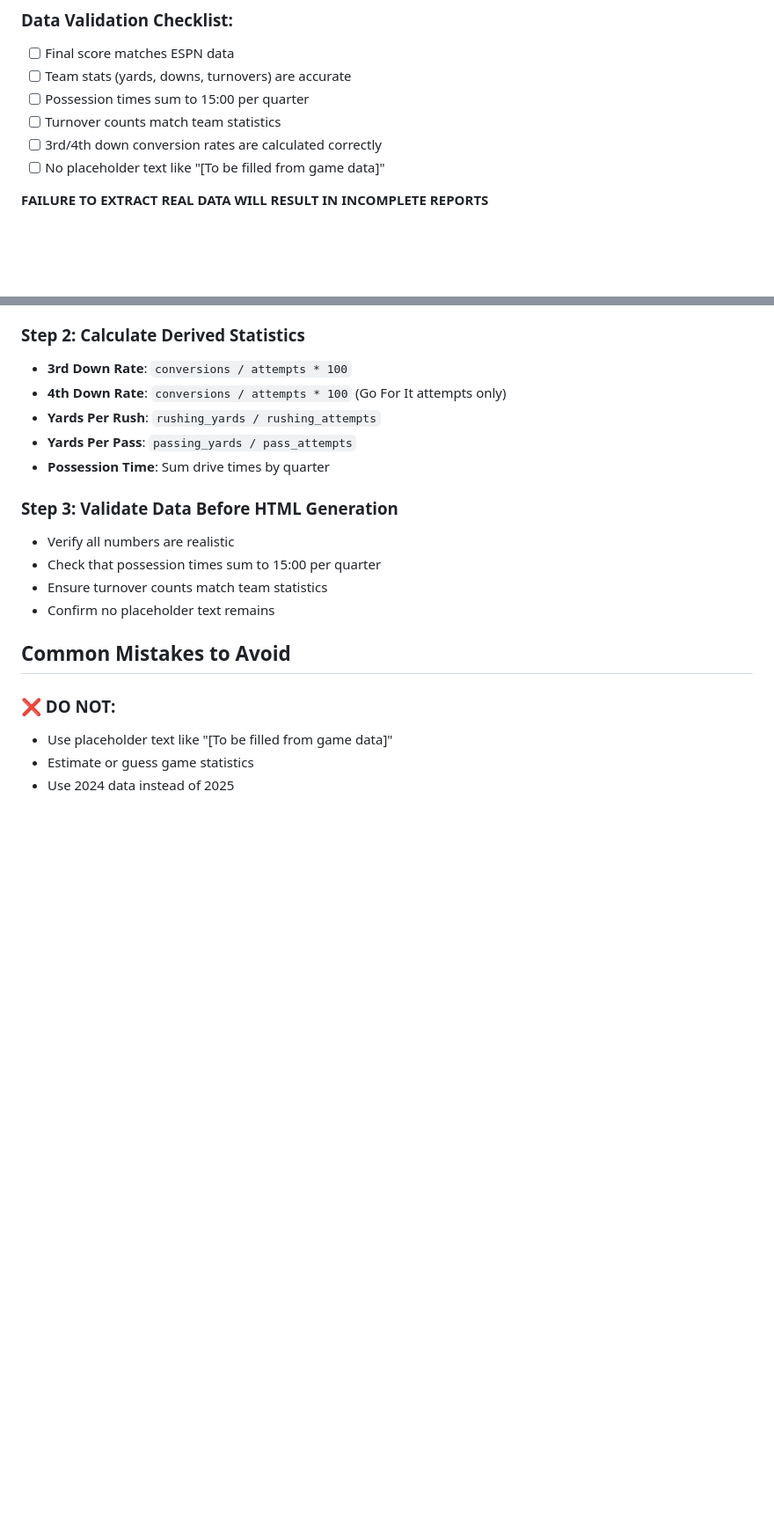
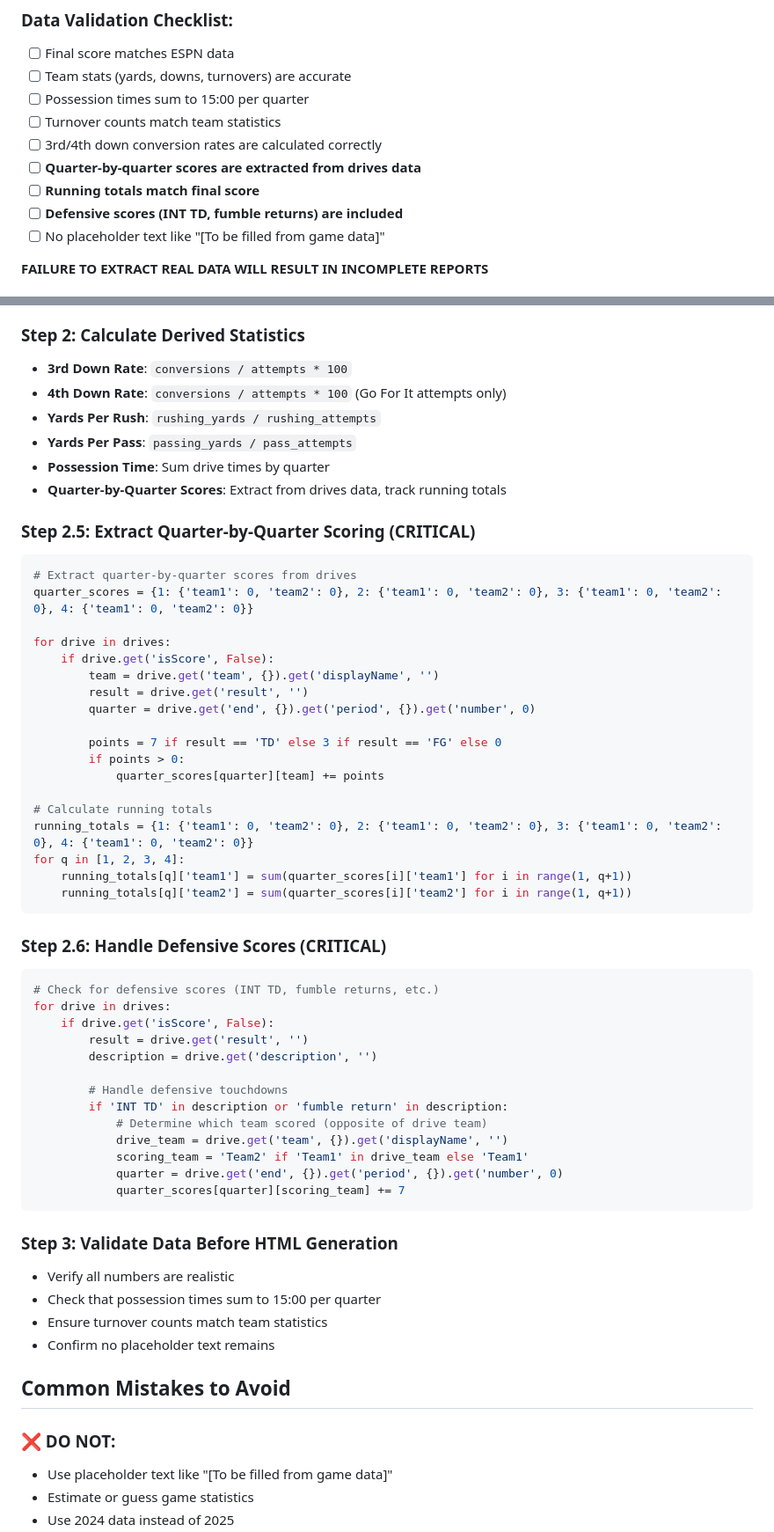
Before and after one commit to victorres11/football-data-adhoc, a Markdown page: GAME_REVIEW_INSTRUCTIONS.md, 2 parts joined by grey strips. Shown at 88% size. GitHub-like rendering; blank space fills up the shorter version.

Commit message:
Add quarter-by-quarter score extraction to prevent scoring errors
- Added Step 2.5: Extract Quarter-by-Quarter Scoring with code examples
- Added Step 2.6: Handle Defensive Scores (INT TD, fumble returns)
- Updated data validation checklist to include quarter scores
- Added specific DO NOT items for assuming scores without data extraction
- Added specific ALWAYS items for extracting quarter scores from drives
- This prevents future games from having incorrect quarter-by-quarter scores
- Addresses the Purdue Q1 7-7 error by mandating real data extraction

````diff
--- a/GAME_REVIEW_INSTRUCTIONS.md
+++ b/GAME_REVIEW_INSTRUCTIONS.md
@@ -39,6 +39,9 @@ This document provides detailed instructions for generating comprehensive colleg
 - [ ] Possession times sum to 15:00 per quarter
 - [ ] Turnover counts match team statistics
 - [ ] 3rd/4th down conversion rates are calculated correctly
+- [ ] **Quarter-by-quarter scores are extracted from drives data**
+- [ ] **Running totals match final score**
+- [ ] **Defensive scores (INT TD, fumble returns) are included**
 - [ ] No placeholder text like "[To be filled from game data]"
 
 **FAILURE TO EXTRACT REAL DATA WILL RESULT IN INCOMPLETE REPORTS**
@@ -77,6 +80,46 @@ for team in teams:
 - **Yards Per Rush**: `rushing_yards / rushing_attempts`
 - **Yards Per Pass**: `passing_yards / pass_attempts`
 - **Possession Time**: Sum drive times by quarter
+- **Quarter-by-Quarter Scores**: Extract from drives data, track running totals
+
+### Step 2.5: Extract Quarter-by-Quarter Scoring (CRITICAL)
+```python
+# Extract quarter-by-quarter scores from drives
+quarter_scores = {1: {'team1': 0, 'team2': 0}, 2: {'team1': 0, 'team2': 0}, 3: {'team1': 0, 'team2': 0}, 4: {'team1': 0, 'team2': 0}}
+
+for drive in drives:
+    if drive.get('isScore', False):
+        team = drive.get('team', {}).get('displayName', '')
+        result = drive.get('result', '')
+        quarter = drive.get('end', {}).get('period', {}).get('number', 0)
+
+        points = 7 if result == 'TD' else 3 if result == 'FG' else 0
+        if points > 0:
+            quarter_scores[quarter][team] += points
+
+# Calculate running totals
+running_totals = {1: {'team1': 0, 'team2': 0}, 2: {'team1': 0, 'team2': 0}, 3: {'team1': 0, 'team2': 0}, 4: {'team1': 0, 'team2': 0}}
+for q in [1, 2, 3, 4]:
+    running_totals[q]['team1'] = sum(quarter_scores[i]['team1'] for i in range(1, q+1))
+    running_totals[q]['team2'] = sum(quarter_scores[i]['team2'] for i in range(1, q+1))
+```
+
+### Step 2.6: Handle Defensive Scores (CRITICAL)
+```python
+# Check for defensive scores (INT TD, fumble returns, etc.)
+for drive in drives:
+    if drive.get('isScore', False):
+        result = drive.get('result', '')
+        description = drive.get('description', '')
+
+        # Handle defensive touchdowns
+        if 'INT TD' in description or 'fumble return' in description:
+            # Determine which team scored (opposite of drive team)
+            drive_team = drive.get('team', {}).get('displayName', '')
+            scoring_team = 'Team2' if 'Team1' in drive_team else 'Team1'
+            quarter = drive.get('end', {}).get('period', {}).get('number', 0)
+            quarter_scores[quarter][scoring_team] += 7
+```
 
 ### Step 3: Validate Data Before HTML Generation
 - Verify all numbers are realistic
````
Also changed, not shown: other parts of GAME_REVIEW_INSTRUCTIONS.md (+6 -0 lines).
